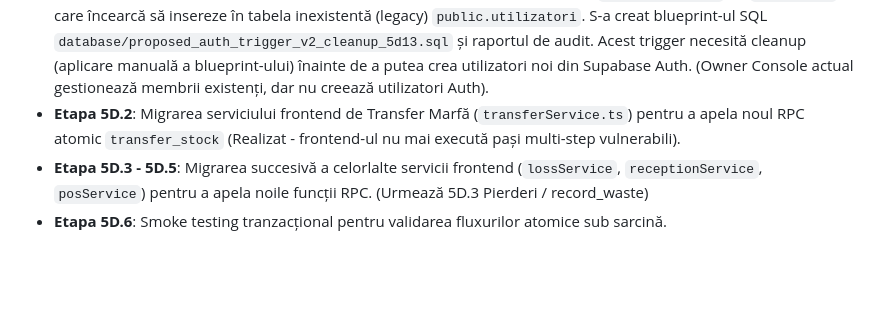
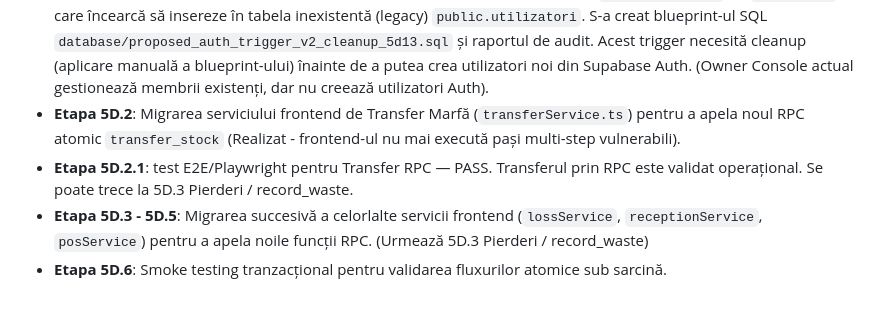
Before and after one commit to sk1fallRed25/GestiuneMagazinV.0.01, a Markdown page: docs/README_PROJECT_STATUS.md, the part around the change. GitHub-like rendering; blank space fills up the shorter version.

Commit message:
docs(5d.2.1): adauga raport testare manuala E2E Playwright transfer_stock si actualizeaza status proiect

```diff
--- a/docs/README_PROJECT_STATUS.md
+++ b/docs/README_PROJECT_STATUS.md
@@ -57,5 +57,6 @@ După finalizarea etapei de audit și blueprint 5D.0, echipa poate continua impl
 - **Etapa 5D.1.1 & 5D.1.2**: Curățarea granturilor (REVOKE EXECUTE anon) pe vechile overload-uri RPC și verificarea securizării acestora (Realizat - funcțiile vechi nu mai permit acces public).
 - **Etapa 5D.1.3 (Auth Trigger Legacy Cleanup)**: S-a descoperit trigger-ul legacy `handle_new_user` pe `auth.users` care încearcă să insereze în tabela inexistentă (legacy) `public.utilizatori`. S-a creat blueprint-ul SQL `database/proposed_auth_trigger_v2_cleanup_5d13.sql` și raportul de audit. Acest trigger necesită cleanup (aplicare manuală a blueprint-ului) înainte de a putea crea utilizatori noi din Supabase Auth. (Owner Console actual gestionează membrii existenți, dar nu creează utilizatori Auth).
 - **Etapa 5D.2**: Migrarea serviciului frontend de Transfer Marfă (`transferService.ts`) pentru a apela noul RPC atomic `transfer_stock` (Realizat - frontend-ul nu mai execută pași multi-step vulnerabili).
+- **Etapa 5D.2.1**: test E2E/Playwright pentru Transfer RPC — PASS. Transferul prin RPC este validat operațional. Se poate trece la 5D.3 Pierderi / record_waste.
 - **Etapa 5D.3 - 5D.5**: Migrarea succesivă a celorlalte servicii frontend (`lossService`, `receptionService`, `posService`) pentru a apela noile funcții RPC. (Urmează 5D.3 Pierderi / record_waste)
 - **Etapa 5D.6**: Smoke testing tranzacțional pentru validarea fluxurilor atomice sub sarcină.
```
Also changed, not shown: docs/transfer_rpc_manual_test_5d21_report.md (added, +55 -0 lines).
